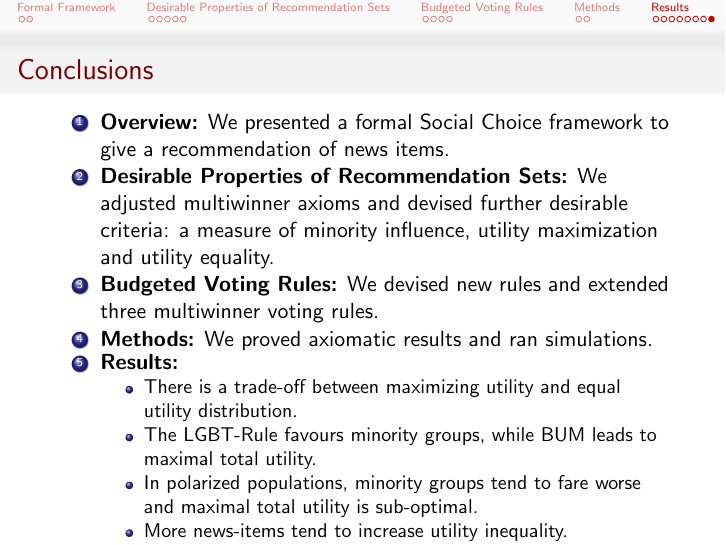
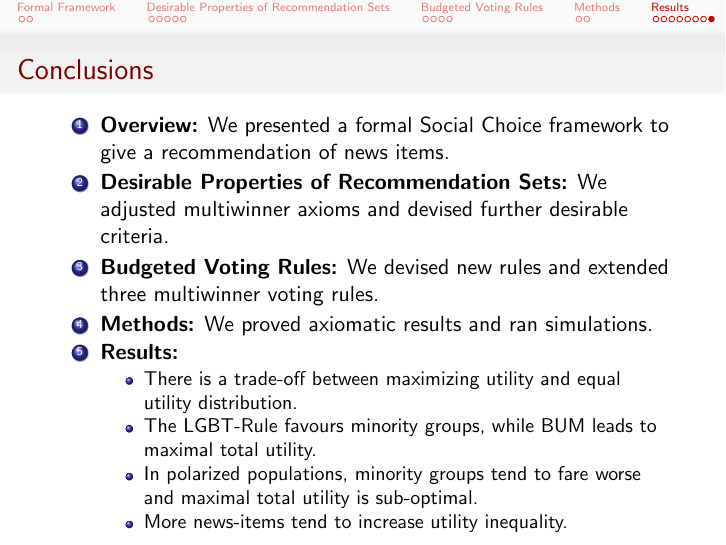
Before and after one commit to HaukurPall/ComSocProject, LaTeX slides (Slides.tex): page 27 of 27. Compiled offline with pdfLaTeX.

Commit message:
Silvan's comments on conclusions

```diff
--- a/Slides.tex
+++ b/Slides.tex
@@ -313,7 +313,7 @@ For this purpose, since unfortunately good real world data was hard to find, we
 \begin{frame}{Conclusions}
 \begin{enumerate}
 	\item \textbf{Overview:} We presented a formal Social Choice framework to give a recommendation of news items.
-	\item \textbf{Desirable Properties of Recommendation Sets:} We adjusted multiwinner axioms and devised further desirable criteria: a measure of minority influence, utility maximization and utility equality.
+	\item \textbf{Desirable Properties of Recommendation Sets:} We adjusted multiwinner axioms and devised further desirable criteria.
 	\item \textbf{Budgeted Voting Rules:} We devised new rules and extended three multiwinner voting rules.
 	\item \textbf{Methods:} We proved axiomatic results and ran simulations.
 	\item \textbf{Results:}
```
Also changed, not shown: Slides.pdf.
